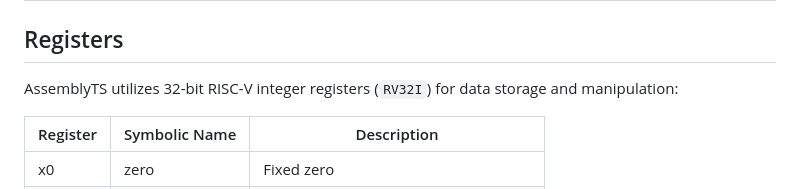
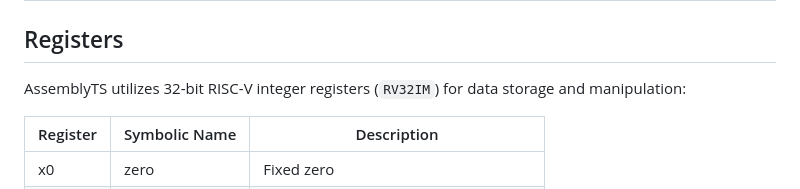
Before and after one commit to mk314k/AssemblyTS, a Markdown page: docs/documentation.md, the part around the change. Rendered like a GitHub page.

Commit message:
Document RV32IM support

```diff
--- a/docs/documentation.md
+++ b/docs/documentation.md
@@ -2,7 +2,7 @@
 
 ## Registers
 
-AssemblyTS utilizes 32-bit RISC-V integer registers (`RV32I`) for data storage and manipulation:
+AssemblyTS utilizes 32-bit RISC-V integer registers (`RV32IM`) for data storage and manipulation:
 
 | Register | Symbolic Name | Description          |
 |----------|----------------|----------------------|
```
